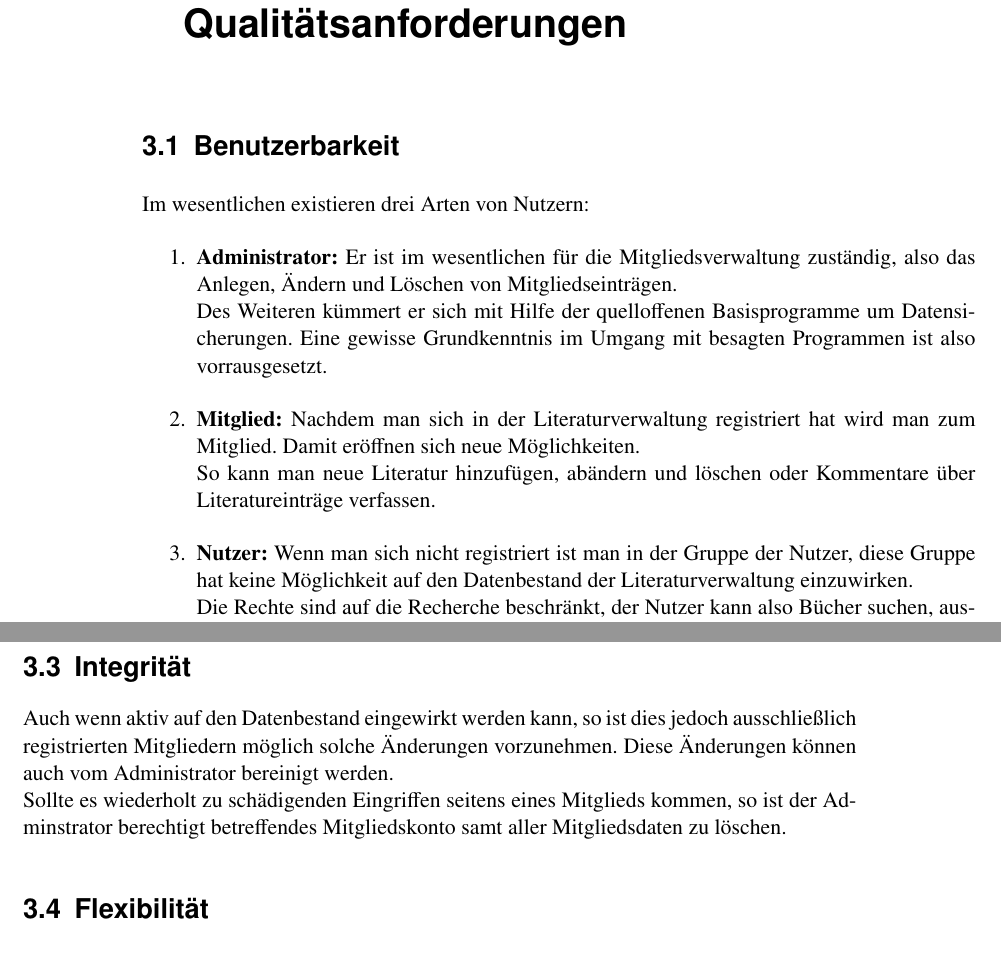
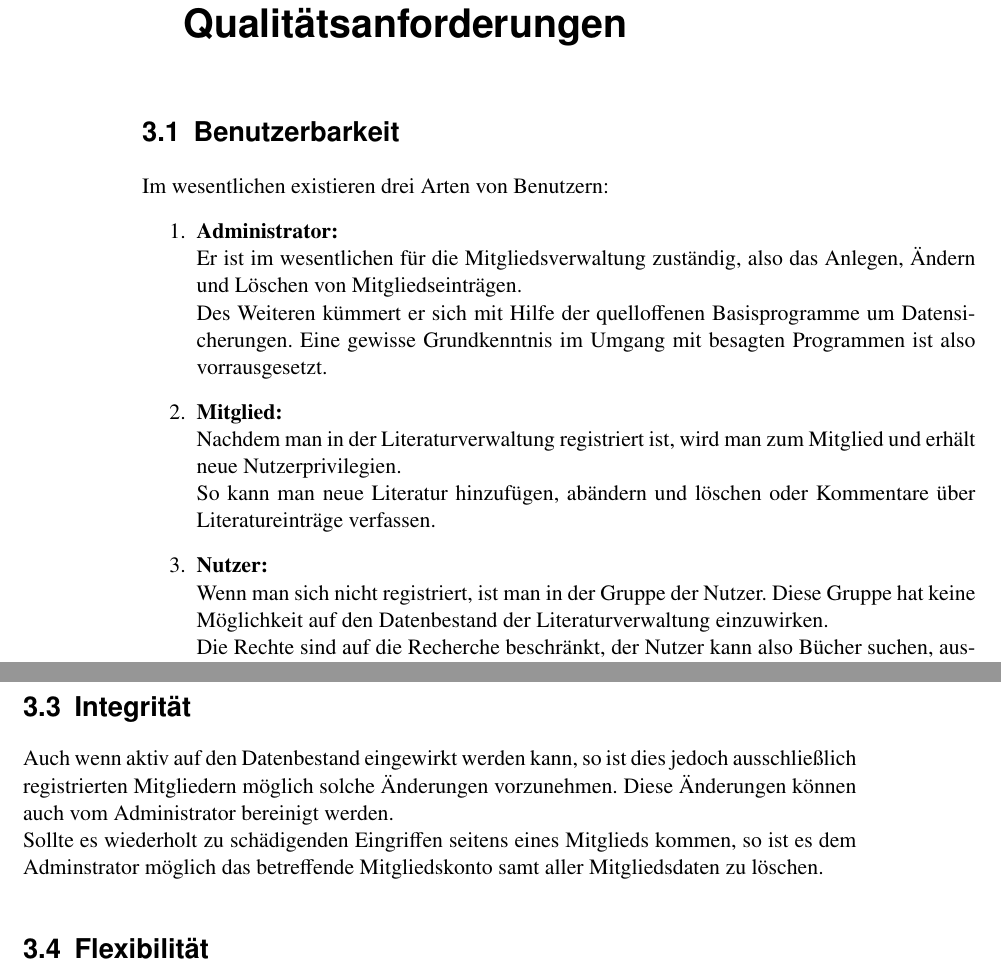
Before and after one commit to BackupTheBerlios/liman-svn, a LaTeX document (trunk/docs/beleg1/teilbeleg1.tex, which reads trunk/docs/beleg1/qualitaetsanforderungen.tex): two parts of pages 26 and 27 of 30, joined at a grey line, cut so that both start at the same text. Compiled offline with pdfLaTeX.

Commit message:
Nochmaliges modifizieren Qualitätsanforderung -> Nutzer und Integrität

```diff
--- a/trunk/docs/beleg1/qualitaetsanforderungen.tex
+++ b/trunk/docs/beleg1/qualitaetsanforderungen.tex
@@ -1,19 +1,19 @@
 \chapter{Spezifikation wichtiger Qualitätsanforderungen}
 \section{Benutzerbarkeit}
-Im wesentlichen existieren drei Arten von Nutzern:
+Im wesentlichen existieren drei Arten von Benutzern:
 
 \begin{enumerate}
- \item \textbf{Administrator:}
+ \item \textbf{Administrator:}\\
 Er ist im wesentlichen f\"ur die Mitgliedsverwaltung zust\"andig, also das Anlegen, \"Andern und L\"oschen von Mitgliedseintr\"agen. \\
 Des Weiteren k\"ummert er sich mit Hilfe der quelloffenen Basisprogramme um Datensicherungen. Eine gewisse Grundkenntnis im Umgang mit
 besagten Programmen ist also vorrausgesetzt.
 
- \item \textbf{Mitglied:}
-Nachdem man sich in der Literaturverwaltung registriert hat wird man zum Mitglied. Damit er\"offnen sich neue M\"oglichkeiten. \\
+ \item \textbf{Mitglied:}\\
+Nachdem man in der Literaturverwaltung registriert ist, wird man zum Mitglied und erh"alt neue Nutzerprivilegien. \\
 So kann man neue Literatur hinzuf\"ugen, ab\"andern und l\"oschen oder Kommentare \"uber Literatureintr\"age verfassen.
 
- \item \textbf{Nutzer:}
-Wenn man sich nicht registriert ist man in der Gruppe der Nutzer, diese Gruppe hat keine M\"oglichkeit auf den Datenbestand der Literaturverwaltung einzuwirken.\\
+ \item \textbf{Nutzer:}\\
+Wenn man sich nicht registriert, ist man in der Gruppe der Nutzer. Diese Gruppe hat keine M\"oglichkeit auf den Datenbestand der Literaturverwaltung einzuwirken.\\
 Die Rechte sind auf die Recherche beschr\"ankt, der Nutzer kann also B\"ucher suchen, ausw\"ahlen und sich die Beschreibungen und Kommentare ansehen.
 \end{enumerate}
 
@@ -25,7 +25,7 @@ Sollte es zur unbeabsichtigten L\"oschung oder Besch\"adigung von Daten kommen,
 \section{Integrität}
 Auch wenn aktiv auf den Datenbestand eingewirkt werden kann, so ist dies jedoch ausschlie\ss lich registrierten Mitgliedern m\"oglich solche \"Anderungen vorzunehmen.
 Diese \"Anderungen k\"onnen auch vom Administrator bereinigt werden.\\
-Sollte es wiederholt zu sch\"adigenden Eingriffen seitens eines Mitglieds kommen, so ist der Adminstrator berechtigt betreffendes Mitgliedskonto samt aller Mitgliedsdaten zu l\"oschen.
+Sollte es wiederholt zu sch\"adigenden Eingriffen seitens eines Mitglieds kommen, so ist es dem Adminstrator möglich das betreffende Mitgliedskonto samt aller Mitgliedsdaten zu l\"oschen.
 
 \section{Flexibilität}
 Auch wenn zur Zeit keine Erweiterungen an der Literaturverwaltung geplant sind, ist es aufgrund der Sprache PHP dennoch m\"oglich \"Anderungen vorzunehmen.
```
